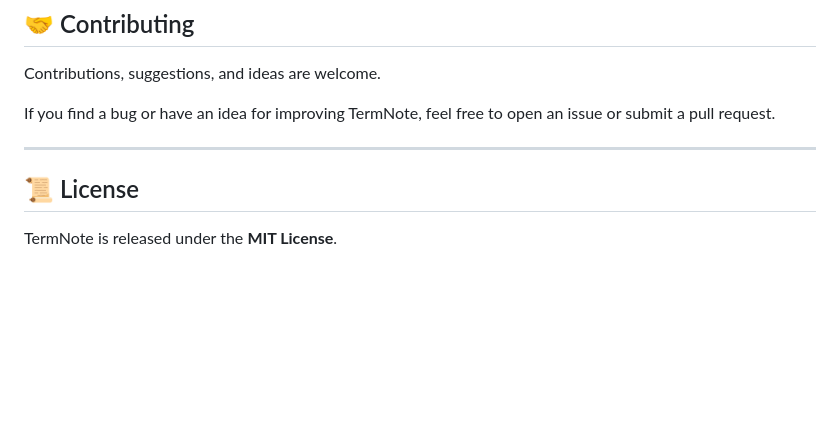
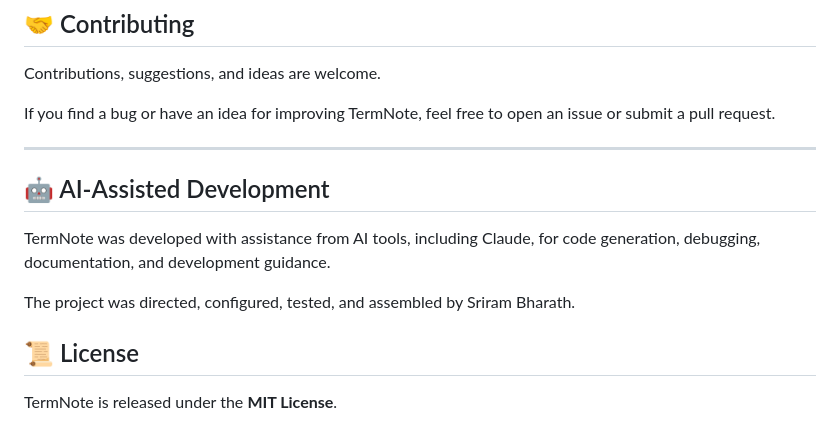
Before and after one commit to SriramBharath-7/termnote, a Markdown page: README.md, the part around the change. Drawn GitHub-style; blank space fills up the shorter version.

Commit message:
Document AI assistance in development process
Added section on AI-assisted development and project direction.

```diff
--- a/README.md
+++ b/README.md
@@ -173,6 +173,12 @@ If you find a bug or have an idea for improving TermNote, feel free to open an i
 
 ---
 
+## 🤖 AI-Assisted Development
+
+TermNote was developed with assistance from AI tools, including Claude, for code generation, debugging, documentation, and development guidance.
+
+The project was directed, configured, tested, and assembled by Sriram Bharath.
+
 ## 📜 License
 
 TermNote is released under the **MIT License**.
```
